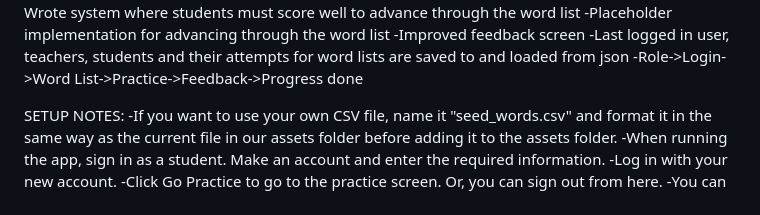
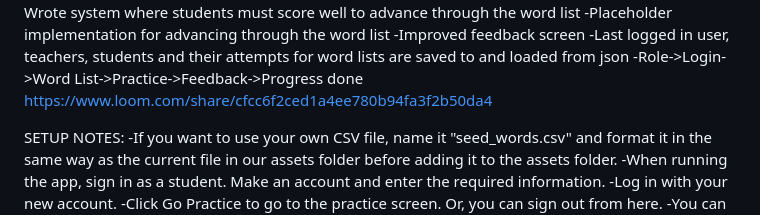
Before and after one commit to ZhongTheKong/read_right_project, a Markdown page: README.md, the part around the change. Drawn GitHub-style.

Commit message:
Added loom link for milestone 2

```diff
--- a/README.md
+++ b/README.md
@@ -71,6 +71,7 @@ Milestone 2 Progress
 -Improved feedback screen
 -Last logged in user, teachers, students and their attempts for word lists are saved to and loaded from json
 -Role->Login->Word List->Practice->Feedback->Progress done
+https://www.loom.com/share/cfcc6f2ced1a4ee780b94fa3f2b50da4
 
 SETUP NOTES:
 -If you want to use your own CSV file, name it "seed_words.csv" and format it
```
